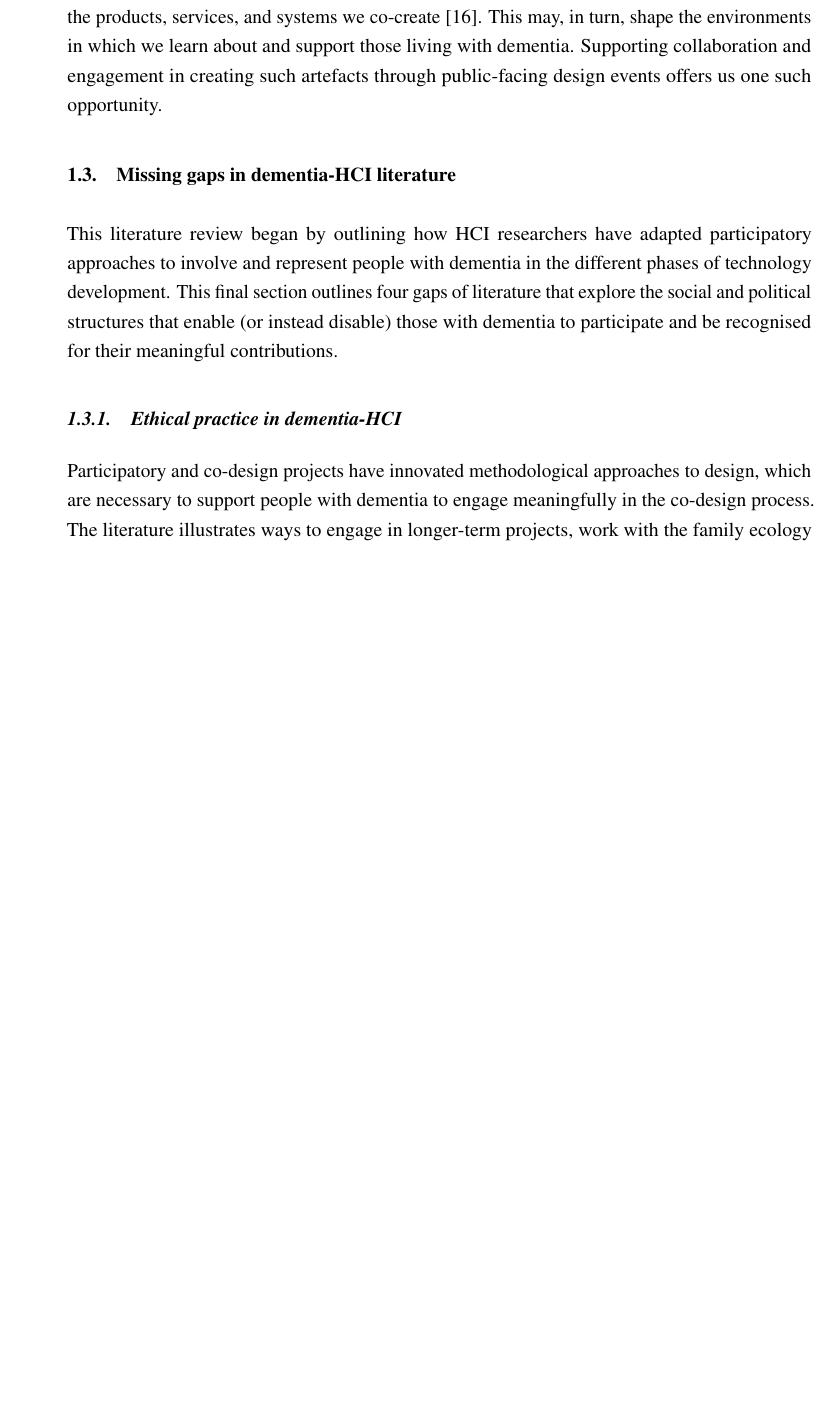
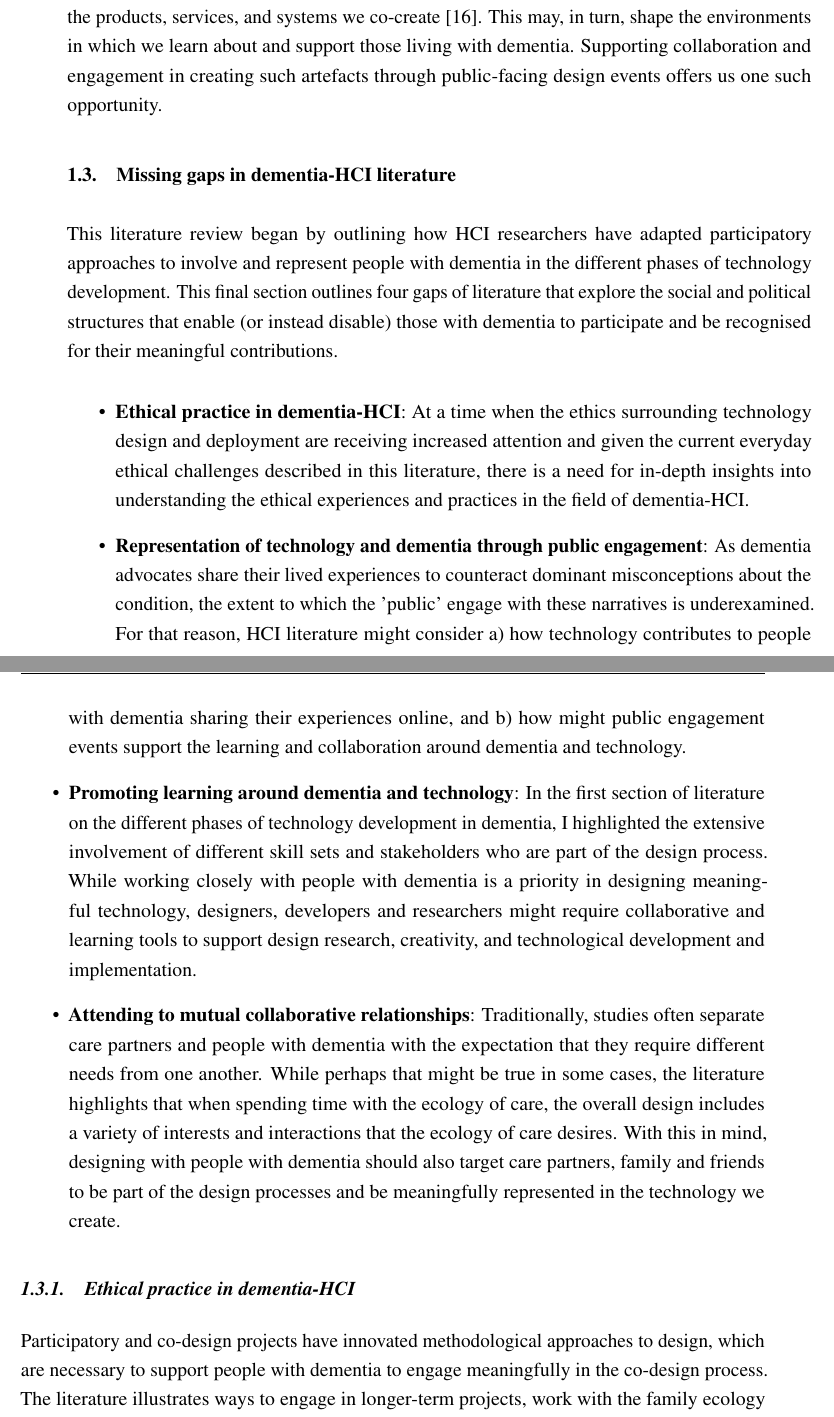
Before and after one commit to jameshodge96/Thesis, a LaTeX thesis (thesis.tex, which reads Chapters/02_BackgroundLiterature.tex): part of page 11 of 18 before the commit and two parts of pages 11 and 12 of 20 after it, the two joined at a grey line, cut so that both start at the same text, the shorter picture padded with empty space. Compiled offline with pdfLaTeX.

Commit message:
Missing gaps in literature intro added

```diff
--- a/Chapters/02_BackgroundLiterature.tex
+++ b/Chapters/02_BackgroundLiterature.tex
@@ -105,13 +105,22 @@ people with dementia's motivation to share their experiences of living with deme
 With this in mind, including aspects of public engagement in design work with vulnerable groups such as people with dementia requires careful consideration. One challenge lies in how we engage with such complex (and often stigmatised) topics sensitively while encouraging public engagement, which in turn allows a greater extension of awareness and understanding around the topic of interest. For example, many expert researchers will have years of experience working with people with dementia, and are aware of both the importance of attuning to person-centred approaches [25] and language, but also of the damage negative and stereotypical ideas of dementia can have when used to emphasise a deficit or inaccurate image of life with dementia [96]. Moreover, Niederdeppe et al. highlight the formidable communication challenges faced when inviting a wider public to input on a sensitive topic due to unknown biases, priorities and cultural norms, which may risk having stereotypes aired publicly or even perpetuated [69]. In response, Niederdeppe et al. argue that different communication strategies may be required to educate and upskill the public on sensitive topics.
  Facilitating broader design engagement creates opportunities for collaborative learning between different communities to provide spaces for refining a more sensitive, nuanced public narrative of dementia, which may then be realised in the products, services, and systems we co-create [16]. This may, in turn, shape the environments in which we learn about and support those living with dementia. Supporting collaboration and engagement in creating such artefacts through public-facing design events offers us one such opportunity.
 
-
-
 \section{Missing gaps in dementia-HCI literature}
 \label{BL:Missing-gaps}
 This literature review began by outlining how HCI researchers have adapted participatory approaches to involve and represent people with dementia in the different phases of technology development. This final section outlines four gaps of literature that explore the social and political structures that enable (or instead disable) those with dementia to participate and be recognised for their meaningful contributions.
 
 % Add a table that outlines where the following four avenues came from.
+
+\begin{itemize}
+    \item \textbf{Ethical practice in dementia-HCI}: At a time when the ethics surrounding technology design and deployment are receiving increased attention and given the current everyday ethical challenges described in this literature, there is a need for in-depth insights into understanding the ethical experiences and practices in the field of dementia-HCI.
+
+    \item \textbf{Representation of technology and dementia through public engagement}: As dementia advocates share their lived experiences to counteract dominant misconceptions about the condition, the extent to which the 'public' engage with these narratives is underexamined. For that reason, HCI literature might consider a) how technology contributes to people with dementia sharing their experiences online, and b) how might public engagement events support the learning and collaboration around dementia and technology.
+
+    \item \textbf{Promoting learning around dementia and technology}: In the first section of literature on the different phases of technology development in dementia, I highlighted the extensive involvement of different skill sets and stakeholders who are part of the design process. While working closely with people with dementia is a priority in designing meaningful technology, designers, developers and researchers might require collaborative and learning tools to support design research, creativity, and technological development and implementation.
+
+    \item \textbf{Attending to mutual collaborative relationships}: Traditionally, studies often separate care partners and people with dementia with the expectation that they require different needs from one another. While perhaps that might be true in some cases, the literature highlights that when spending time with the ecology of care, the overall design includes a variety of interests and interactions that the ecology of care desires. With this in mind, designing with people with dementia should also target care partners, family and friends to be part of the design processes and be meaningfully represented in the technology we create.
+
+\end{itemize}
 
 \subsection{Ethical practice in dementia-HCI}
 \label{BL:gap:Ethics}
```
